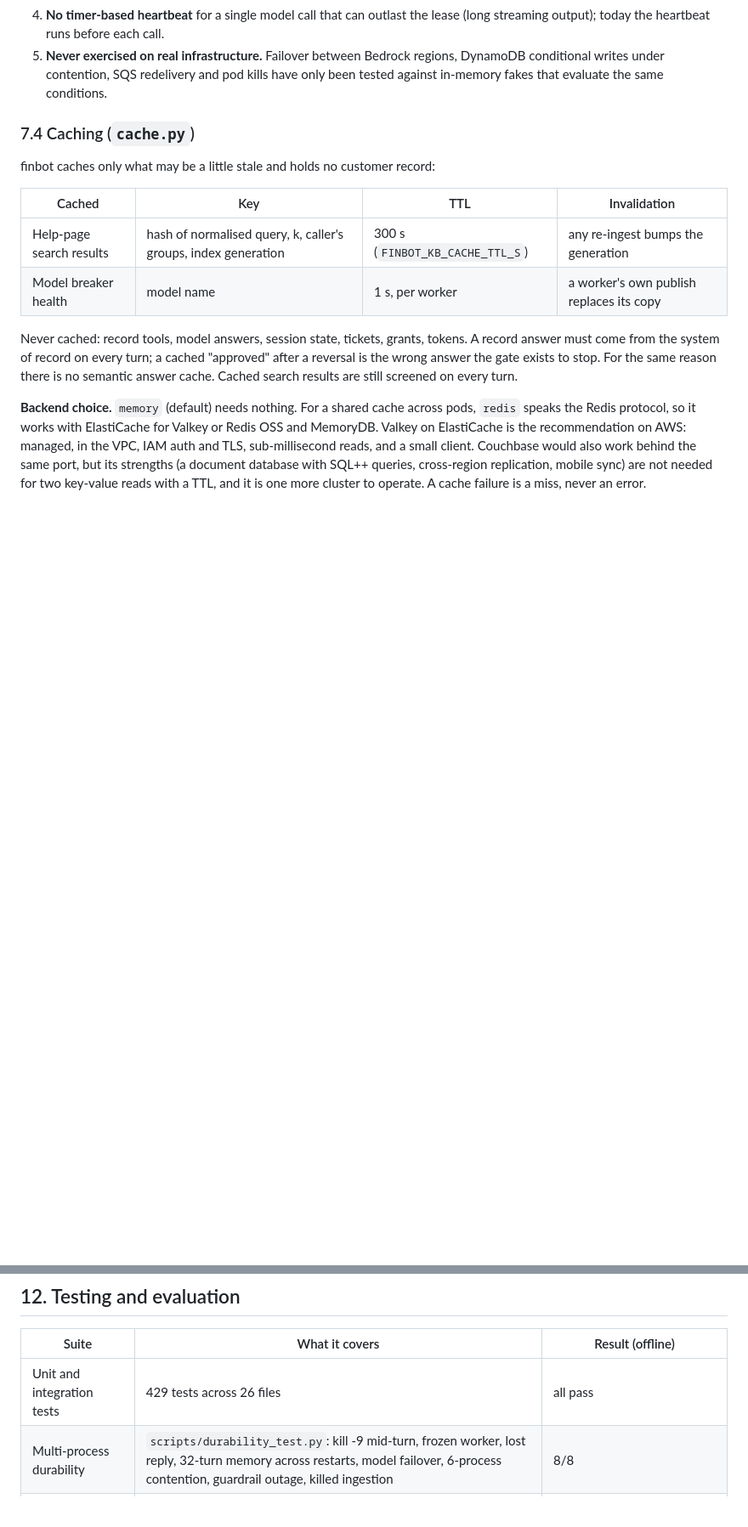
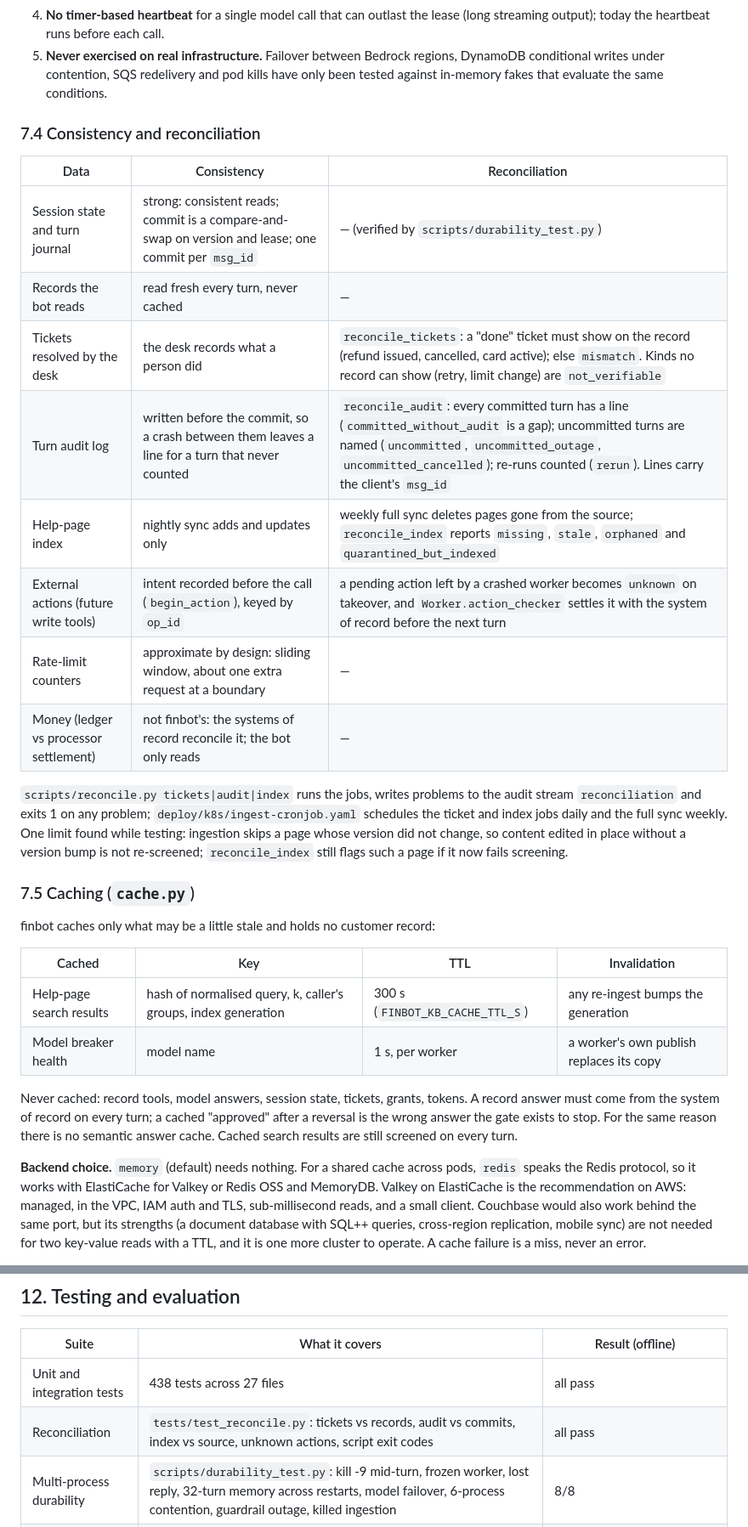
Before and after one commit to tokencraftdata/agentic-compliance, a Markdown page: finance-chatbot/docs/technical-design.md, 2 parts joined by grey strips. Shown at 85% size. Rendered like a GitHub page; blank space fills up the shorter version.

```diff
--- a/finance-chatbot/docs/technical-design.md
+++ b/finance-chatbot/docs/technical-design.md
@@ -286,7 +287,26 @@ validation.
    conditional writes under contention, SQS redelivery and pod kills have only been tested
    against in-memory fakes that evaluate the same conditions.
 
-### 7.4 Caching (`cache.py`)
+### 7.4 Consistency and reconciliation
+
+| Data | Consistency | Reconciliation |
+|---|---|---|
+| Session state and turn journal | strong: consistent reads; commit is a compare-and-swap on version and lease; one commit per `msg_id` | — (verified by `scripts/durability_test.py`) |
+| Records the bot reads | read fresh every turn, never cached | — |
+| Tickets resolved by the desk | the desk records what a person did | `reconcile_tickets`: a "done" ticket must show on the record (refund issued, cancelled, card active); else `mismatch`. Kinds no record can show (retry, limit change) are `not_verifiable` |
+| Turn audit log | written before the commit, so a crash between them leaves a line for a turn that never counted | `reconcile_audit`: every committed turn has a line (`committed_without_audit` is a gap); uncommitted turns are named (`uncommitted`, `uncommitted_outage`, `uncommitted_cancelled`); re-runs counted (`rerun`). Lines carry the client's `msg_id` |
+| Help-page index | nightly sync adds and updates only | weekly full sync deletes pages gone from the source; `reconcile_index` reports `missing`, `stale`, `orphaned` and `quarantined_but_indexed` |
+| External actions (future write tools) | intent recorded before the call (`begin_action`), keyed by `op_id` | a pending action left by a crashed worker becomes `unknown` on takeover, and `Worker.action_checker` settles it with the system of record before the next turn |
+| Rate-limit counters | approximate by design: sliding window, about one extra request at a boundary | — |
+| Money (ledger vs processor settlement) | not finbot's: the systems of record reconcile it; the bot only reads | — |
+
+`scripts/reconcile.py tickets|audit|index` runs the jobs, writes problems to the audit stream
+`reconciliation` and exits 1 on any problem; `deploy/k8s/ingest-cronjob.yaml` schedules the
+ticket and index jobs daily and the full sync weekly. One limit found while testing: ingestion
+skips a page whose version did not change, so content edited in place without a version bump is
+not re-screened; `reconcile_index` still flags such a page if it now fails screening.
+
+### 7.5 Caching (`cache.py`)
 
 finbot caches only what may be a little stale and holds no customer record:
 
@@ -468,7 +488,8 @@ starting point.
 
 | Suite | What it covers | Result (offline) |
 |---|---|---|
-| Unit and integration tests | 429 tests across 26 files | all pass |
+| Unit and integration tests | 438 tests across 27 files | all pass |
+| Reconciliation | `tests/test_reconcile.py`: tickets vs records, audit vs commits, index vs source, unknown actions, script exit codes | all pass |
 | Multi-process durability | `scripts/durability_test.py`: kill -9 mid-turn, frozen worker, lost reply, 32-turn memory across restarts, model failover, 6-process contention, guardrail outage, killed ingestion | 8/8 |
 | Evaluation sets | lookups, not found, tenant isolation, context switches, PII, retry and routing advice, review withholding, domains | 41/41 dev, 185/185 held-out, 192/192 and 184/184 on two unseen data sets |
 | Hallucination stress test | 12 kinds of injected errors | 0 of 392 and 0 of 1,867 reached the user; 0 of 3,774 on the unseen sets |
```
Also changed, not shown: other parts of finance-chatbot/docs/technical-design.md (+1 -0 lines), finance-chatbot/README.md (+4 -1 lines), finance-chatbot/docs/requirements.md (+2 -1 lines), finance-chatbot/docs/diagrams/finbot-system.png, 9 other files.
